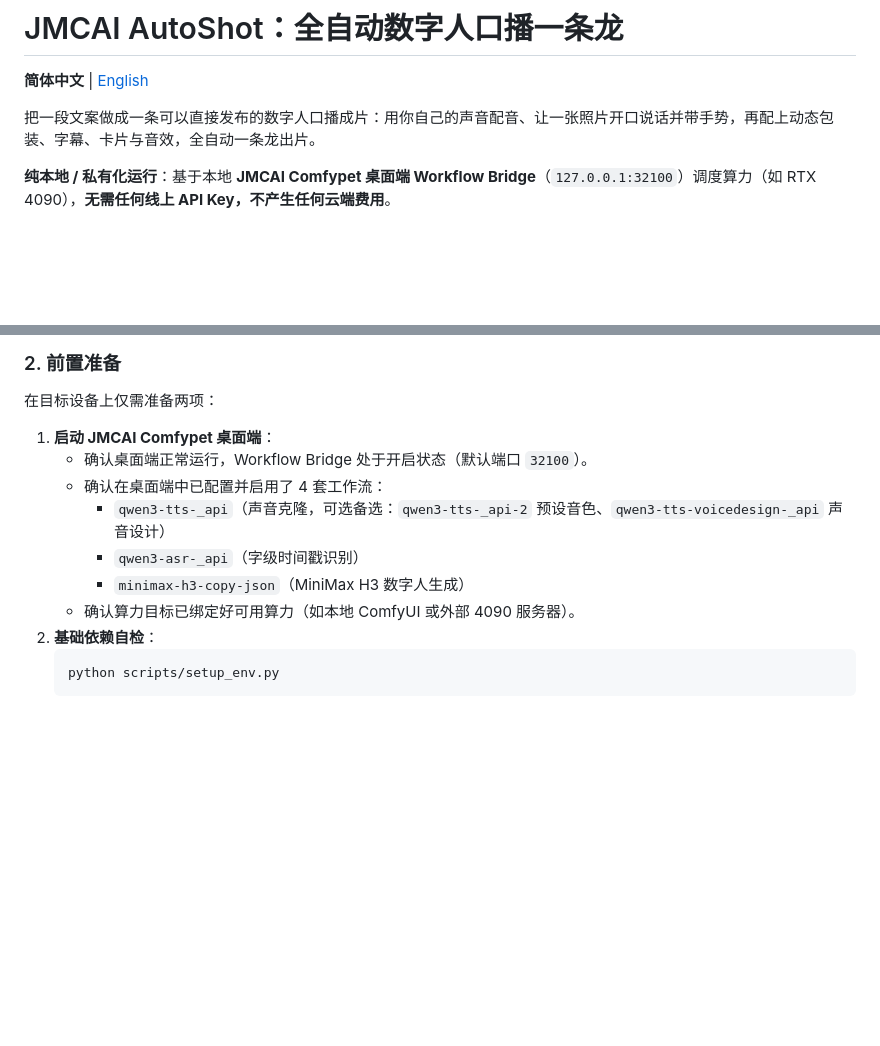
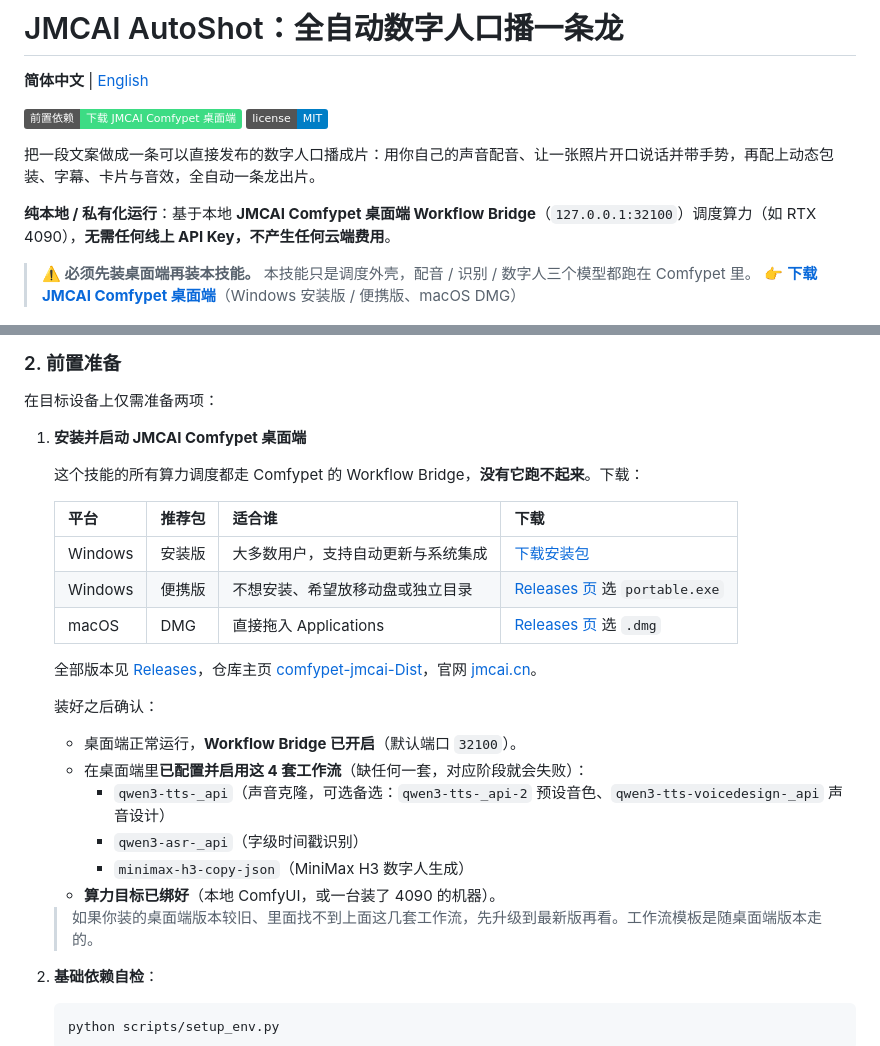
Before and after one commit to allen-Jmc/jmcai-autoshot-skill, a Markdown page: README.zh-CN.md, 2 parts joined by grey strips. Drawn GitHub-style; badges without logos; blank space fills up the shorter version.

````diff
--- a/README.zh-CN.md
+++ b/README.zh-CN.md
@@ -2,9 +2,15 @@
 
 **简体中文** | [English](README.md)
 
+[![Comfypet 桌面端](https://img.shields.io/badge/前置依赖-下载%20JMCAI%20Comfypet%20桌面端-3DDC84)](https://github.com/allen-Jmc/comfypet-jmcai-Dist/releases/latest)
+[![License](https://img.shields.io/badge/license-MIT-blue)](LICENSE)
+
 把一段文案做成一条可以直接发布的数字人口播成片：用你自己的声音配音、让一张照片开口说话并带手势，再配上动态包装、字幕、卡片与音效，全自动一条龙出片。
 
 **纯本地 / 私有化运行**：基于本地 **JMCAI Comfypet 桌面端 Workflow Bridge**（`127.0.0.1:32100`）调度算力（如 RTX 4090），**无需任何线上 API Key，不产生任何云端费用**。
+
+> **⚠️ 必须先装桌面端再装本技能。** 本技能只是调度外壳，配音 / 识别 / 数字人三个模型都跑在 Comfypet 里。
+> 👉 **[下载 JMCAI Comfypet 桌面端](https://github.com/allen-Jmc/comfypet-jmcai-Dist/releases/latest)**（Windows 安装版 / 便携版、macOS DMG）
 
 ![成片效果](docs/demo_face.jpg)
 
@@ -39,13 +45,29 @@ cp -r jmcai-autoshot ~/.claude/skills/jmcai-autoshot
 ### 2. 前置准备
 
 在目标设备上仅需准备两项：
-1. **启动 JMCAI Comfypet 桌面端**：
-   - 确认桌面端正常运行，Workflow Bridge 处于开启状态（默认端口 `32100`）。
-   - 确认在桌面端中已配置并启用了 4 套工作流：
+
+1. **安装并启动 JMCAI Comfypet 桌面端**
+
+   这个技能的所有算力调度都走 Comfypet 的 Workflow Bridge，**没有它跑不起来**。下载：
+
+   | 平台 | 推荐包 | 适合谁 | 下载 |
+   |---|---|---|---|
+   | Windows | 安装版 | 大多数用户，支持自动更新与系统集成 | [下载安装包](https://github.com/allen-Jmc/comfypet-jmcai-Dist/releases/latest) |
+   | Windows | 便携版 | 不想安装、希望放移动盘或独立目录 | [Releases 页](https://github.com/allen-Jmc/comfypet-jmcai-Dist/releases/latest) 选 `portable.exe` |
+   | macOS | DMG | 直接拖入 Applications | [Releases 页](https://github.com/allen-Jmc/comfypet-jmcai-Dist/releases/latest) 选 `.dmg` |
+
+   全部版本见 [Releases](https://github.com/allen-Jmc/comfypet-jmcai-Dist/releases)，仓库主页 [comfypet-jmcai-Dist](https://github.com/allen-Jmc/comfypet-jmcai-Dist)，官网 [jmcai.cn](https://jmcai.cn)。
+
+   装好之后确认：
+   - 桌面端正常运行，**Workflow Bridge 已开启**（默认端口 `32100`）。
+   - 在桌面端里**已配置并启用这 4 套工作流**（缺任何一套，对应阶段就会失败）：
      - `qwen3-tts-_api`（声音克隆，可选备选：`qwen3-tts-_api-2` 预设音色、`qwen3-tts-voicedesign-_api` 声音设计）
      - `qwen3-asr-_api`（字级时间戳识别）
      - `minimax-h3-copy-json`（MiniMax H3 数字人生成）
-   - 确认算力目标已绑定好可用算力（如本地 ComfyUI 或外部 4090 服务器）。
+   - **算力目标已绑好**（本地 ComfyUI，或一台装了 4090 的机器）。
+
+   > 如果你装的桌面端版本较旧、里面找不到上面这几套工作流，先升级到最新版再看。工作流模板是随桌面端版本走的。
+
 2. **基础依赖自检**：
    ```bash
    python scripts/setup_env.py
````
Also changed, not shown: README.md (+26 -3 lines), 安装说明_先读我.md (+18 -2 lines).
